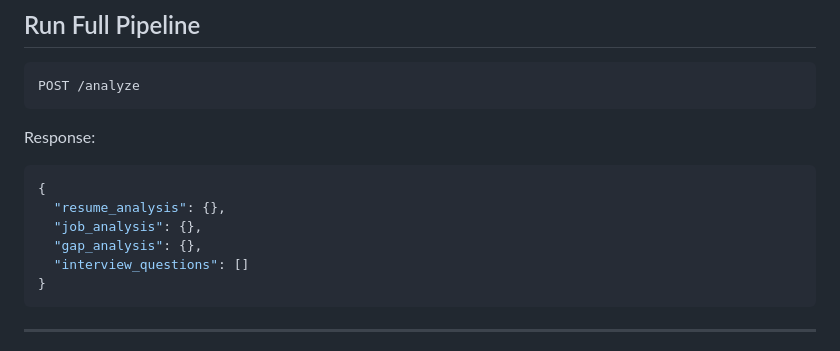
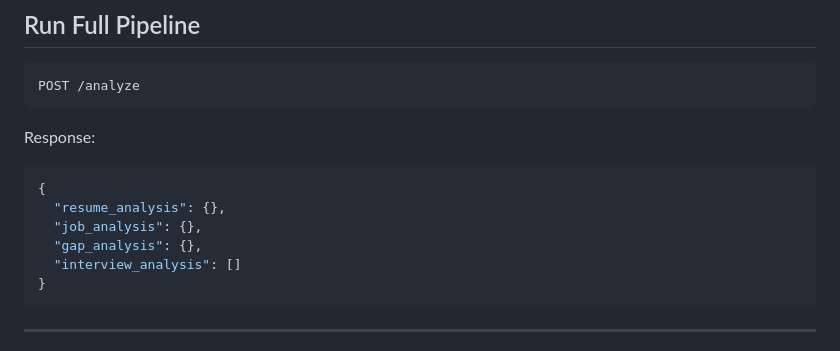
Before and after one commit to lalchhabi/JobLens-AI-Multi-Agent-Career-Intelligence-System, a Markdown page: README.md, the part around the change. Rendered like a GitHub page.

Commit message:
chore: change interview_questions to interview_analysis

````diff
--- a/README.md
+++ b/README.md
@@ -316,7 +316,7 @@ Response:
   "resume_analysis": {},
   "job_analysis": {},
   "gap_analysis": {},
-  "interview_questions": []
+  "interview_analysis": []
 }
 ```
 
````
